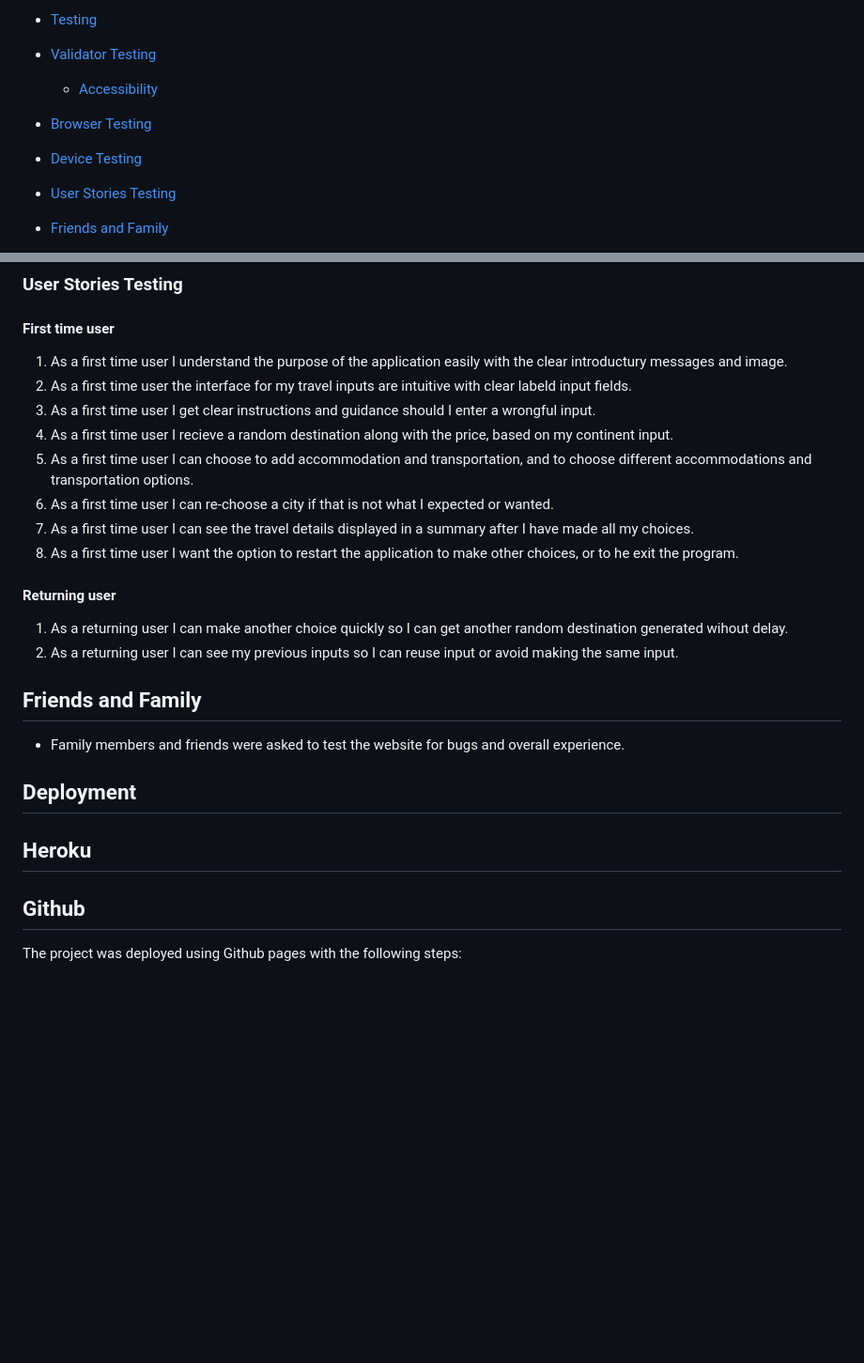
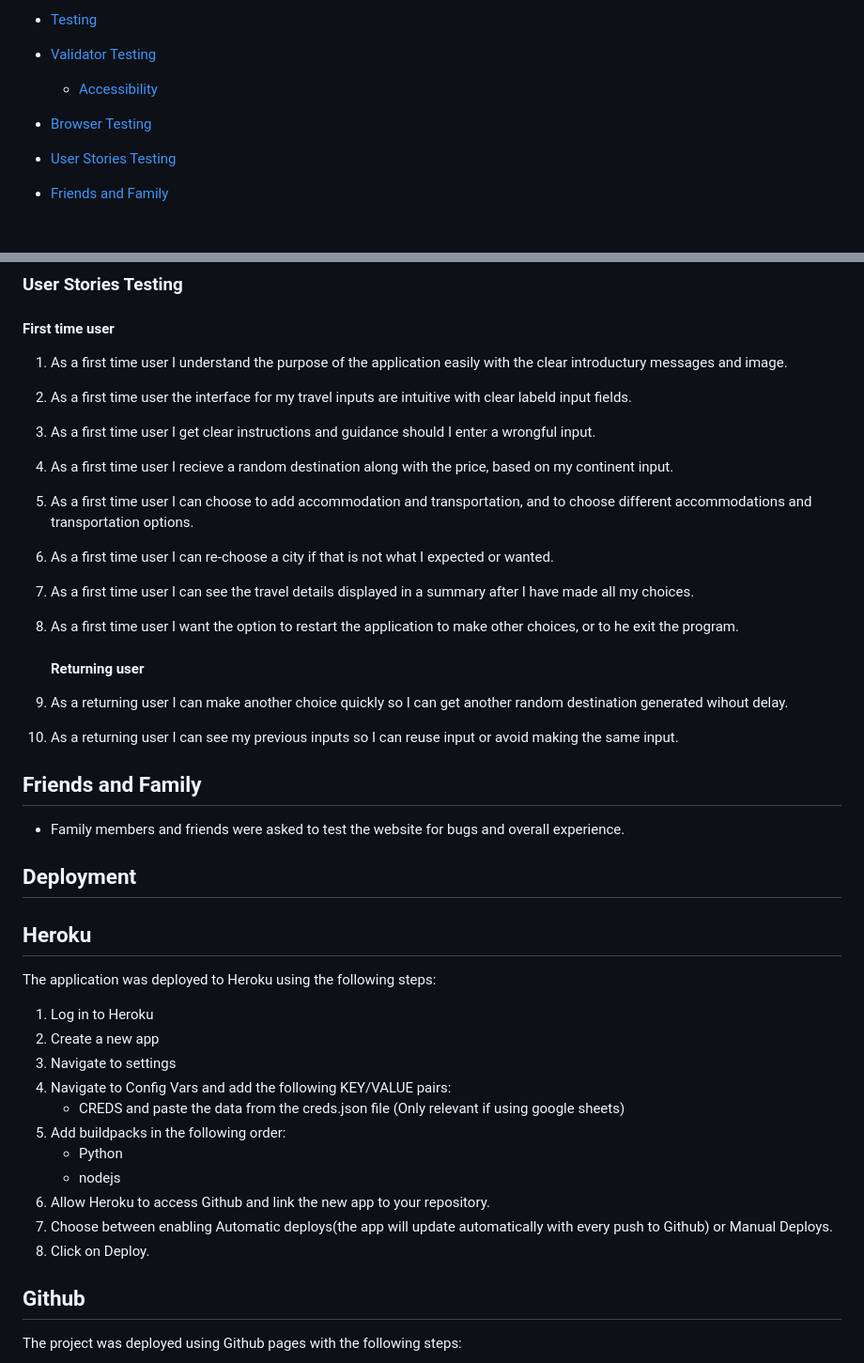
Before and after one commit to MilenTecle/random-destination, a Markdown page: README.md, 2 parts joined by grey strips. Shown: that part at 94% size. Rendered like a GitHub page; blank space fills up the shorter version.

```diff
--- a/README.md
+++ b/README.md
@@ -34,7 +33,6 @@ The live link can be found here - [The Random Destination Generator](https://ran
 - [Validator Testing](#validator-testing)
   - [Accessibility](#accessibility)
 - [Browser Testing](#browser-testing)
-- [Device Testing](#device-testing)
 - [User Stories Testing](#user-stories-testing)
 - [Friends and Family](#friends-and-family)
 - [Deployment](#deployment)
@@ -192,32 +159,21 @@ No known bugs.
 
 ### User Stories Testing
    #### First time user
- 1. As a first time user I understand the purpose of the application
-  easily with the clear introductury messages and image.
- 2. As a first time user the interface for my travel inputs are intuitive with
- clear labeld input fields.
- 3. As a first time user I get clear instructions and guidance should I enter
-  a wrongful input.
- 4. As a first time user I recieve a random destination along with the price,
- based on my continent input.
- 5. As a first time user I can choose to add accommodation and transportation,
- and to choose different accommodations and
+1. As a first time user I understand the purpose of the application easily with the clear introductury messages and image.
+2. As a first time user the interface for my travel inputs are intuitive with clear labeld input fields.
+3. As a first time user I get clear instructions and guidance should I enter a wrongful input.
+4. As a first time user I recieve a random destination along with the price, based on my continent input.
+5. As a first time user I can choose to add accommodation and transportation, and to choose different accommodations and
  transportation options.
- 6. As a first time user I can re-choose a city if that is not
-  what I expected or wanted.
- 7. As a first time user I can see the travel details
-  displayed in a summary after I have made all my choices.
- 8. As a first time user I want the option to restart the application to make
-  other choices, or to he exit the program.
+6. As a first time user I can re-choose a city if that is not what I expected or wanted.
+7. As a first time user I can see the travel details displayed in a summary after I have made all my choices.
+8. As a first time user I want the option to restart the application to make other choices, or to he exit the program.
 
 
 
    #### Returning user
- 1. As a returning user I can make another choice quickly so I can get another
-  random destination generated wihout delay.
- 2. As a returning user I can see my previous inputs so I can reuse input
-  or avoid making the same input.
-
+1. As a returning user I can make another choice quickly so I can get another random destination generated wihout delay.
+2. As a returning user I can see my previous inputs so I can reuse input or avoid making the same input.
 
 
   ## Friends and Family
@@ -226,6 +182,19 @@ No known bugs.
 ## Deployment
 
 ## Heroku
+The application was deployed to Heroku using the following steps:
+1. Log in to Heroku
+2. Create a new app
+3. Navigate to settings
+4. Navigate to Config Vars and add the following KEY/VALUE pairs:
+    - CREDS and paste the data from the creds.json file (Only relevant if using google sheets)
+5. Add buildpacks in the following order:
+    - Python
+    - nodejs
+6. Allow Heroku to access Github and link the new app to your repository.
+7. Choose between enabling Automatic deploys(the app will update automatically with every push to Github) or Manual Deploys.
+8. Click on Deploy.
+
 
 ## Github
 The project was deployed using Github pages with the following steps:
```
Also changed, not shown: other parts of README.md (+80 -67 lines), images/bg-image.jpg (added), images/pep8/all-clear.PNG (added), images/pep8/error.PNG (added), 3 other files.
